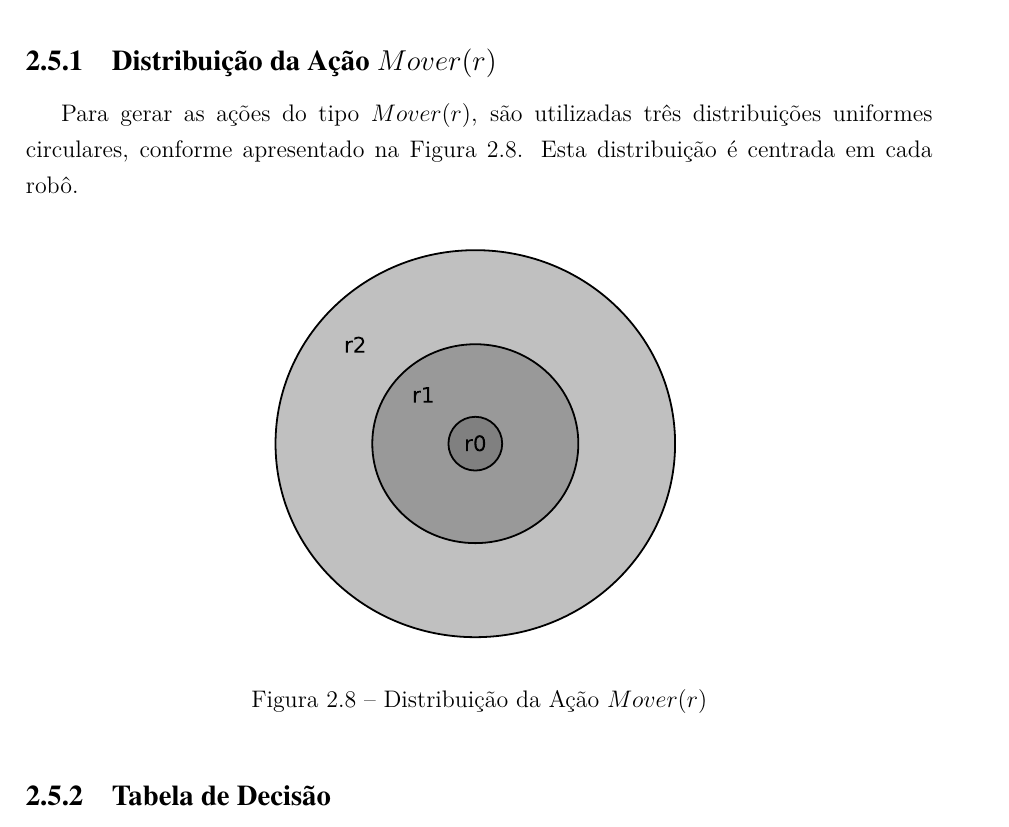
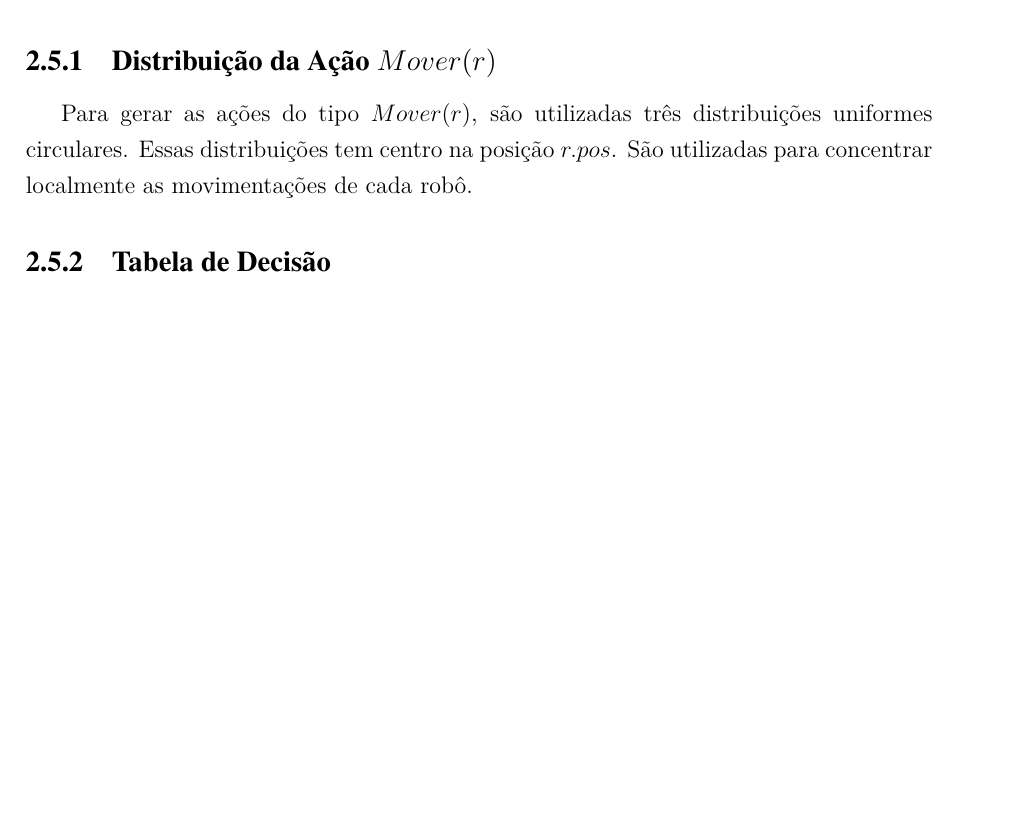
Before and after one commit to VBmgk/pfc-jan-bramigk, a LaTeX thesis (relatorio.tex, which reads doc/distr_move.tex): part of page 31 of 65 before the commit and part of page 31 of 64 after it, cut so that both start at the same text, the shorter picture padded with empty space. Compiled offline with pdfLaTeX.

Commit message:
Fix: remoção da imagem da distribuição dos moves

```diff
--- a/doc/distr_move.tex
+++ b/doc/distr_move.tex
@@ -1,13 +1,7 @@
 \subsection{Distribuição da Ação $Mover(r)$}\label{subsec:distr_mov}
 
 Para gerar as ações do tipo $Mover(r)$, são utilizadas três distribuições
-uniformes circulares, conforme apresentado na Figura~\ref{fig:distr_mov}. Esta
-distribuição é centrada em cada robô.
-
-\begin{figure}[H]
-  \centering
-  \includegraphics[width=0.5\linewidth] {distr_mov}
-  \caption{Distribuição da Ação $Mover(r)$}\label{fig:distr_mov}
-\end{figure}
+uniformes circulares. Essas distribuições tem centro na posição $r.pos$.
+São utilizadas para concentrar localmente as movimentações de cada robô.
 
 % vim: tw=80 et ts=2 sw=2 sts=2 ft=tex
```
